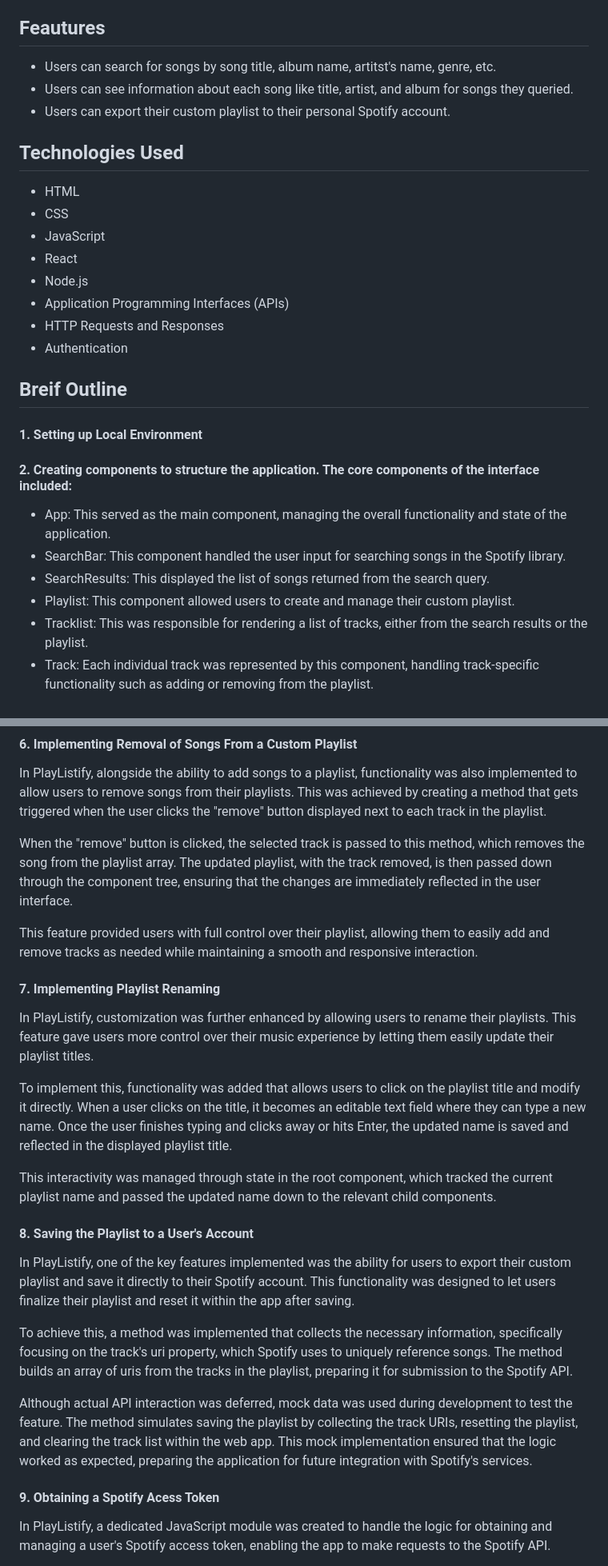
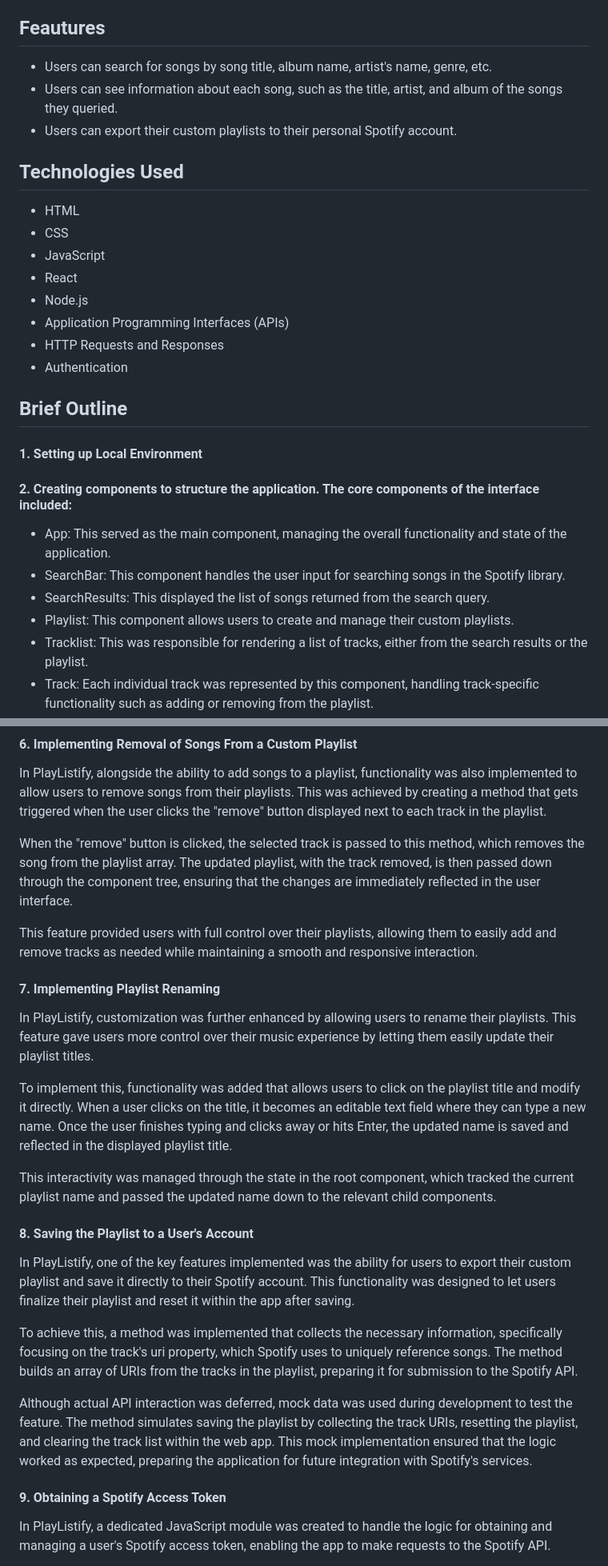
Before and after one commit to GowthamK04/PlayListify, a Markdown page: README.md, 2 parts joined by grey strips. Shown at 80% size. Drawn GitHub-style.

```diff
--- a/README.md
+++ b/README.md
@@ -6,9 +6,9 @@ This project is a React web application called PlayListify. The application leve
 
 ## Feautures ##
 
-* Users can search for songs by song title, album name, artitst's name, genre, etc.
-*  Users can see information about each song like title, artist, and album for songs they queried.
-* Users can export their custom playlist to their personal Spotify account.
+* Users can search for songs by song title, album name, artist's name, genre, etc.
+*  Users can see information about each song, such as the title, artist, and album of the songs they queried.
+* Users can export their custom playlists to their personal Spotify account.
 
 ## Technologies Used ##
 
@@ -21,16 +21,16 @@ This project is a React web application called PlayListify. The application leve
 * HTTP Requests and Responses
 * Authentication
 
-## Breif Outline ##
+## Brief Outline ##
 
 #### 1. Setting up Local Environment ####
 
 #### 2. Creating components to structure the application. The core components of the interface included: ####
 
 * App: This served as the main component, managing the overall functionality and state of the application.
-* SearchBar: This component handled the user input for searching songs in the Spotify library.
+* SearchBar: This component handles the user input for searching songs in the Spotify library.
 * SearchResults: This displayed the list of songs returned from the search query.
-* Playlist: This component allowed users to create and manage their custom playlist.
+* Playlist: This component allows users to create and manage their custom playlists.
 * Tracklist: This was responsible for rendering a list of tracks, either from the search results or the playlist.
 * Track: Each individual track was represented by this component, handling track-specific functionality such as adding or removing from the playlist.
 
@@ -62,7 +62,7 @@ In PlayListify, alongside the ability to add songs to a playlist, functionality
 
 When the "remove" button is clicked, the selected track is passed to this method, which removes the song from the playlist array. The updated playlist, with the track removed, is then passed down through the component tree, ensuring that the changes are immediately reflected in the user interface.
 
-This feature provided users with full control over their playlist, allowing them to easily add and remove tracks as needed while maintaining a smooth and responsive interaction.
+This feature provided users with full control over their playlists, allowing them to easily add and remove tracks as needed while maintaining a smooth and responsive interaction.
 
 #### 7. Implementing Playlist Renaming
 
@@ -70,17 +70,17 @@ In PlayListify, customization was further enhanced by allowing users to rename t
 
 To implement this, functionality was added that allows users to click on the playlist title and modify it directly. When a user clicks on the title, it becomes an editable text field where they can type a new name. Once the user finishes typing and clicks away or hits Enter, the updated name is saved and reflected in the displayed playlist title.
 
-This interactivity was managed through state in the root component, which tracked the current playlist name and passed the updated name down to the relevant child components.
+This interactivity was managed through the state in the root component, which tracked the current playlist name and passed the updated name down to the relevant child components.
 
 #### 8. Saving the Playlist to a User's Account
 
 In PlayListify, one of the key features implemented was the ability for users to export their custom playlist and save it directly to their Spotify account. This functionality was designed to let users finalize their playlist and reset it within the app after saving.
 
-To achieve this, a method was implemented that collects the necessary information, specifically focusing on the track's uri property, which Spotify uses to uniquely reference songs. The method builds an array of uris from the tracks in the playlist, preparing it for submission to the Spotify API.
+To achieve this, a method was implemented that collects the necessary information, specifically focusing on the track's uri property, which Spotify uses to uniquely reference songs. The method builds an array of URIs from the tracks in the playlist, preparing it for submission to the Spotify API.
 
 Although actual API interaction was deferred, mock data was used during development to test the feature. The method simulates saving the playlist by collecting the track URIs, resetting the playlist, and clearing the track list within the web app. This mock implementation ensured that the logic worked as expected, preparing the application for future integration with Spotify's services.
 
-#### 9. Obtaining a Spotify Acess Token
+#### 9. Obtaining a Spotify Access Token
 
 In PlayListify, a dedicated JavaScript module was created to handle the logic for obtaining and managing a user's Spotify access token, enabling the app to make requests to the Spotify API.
 
```
Also changed, not shown: other parts of README.md (+4 -4 lines).
